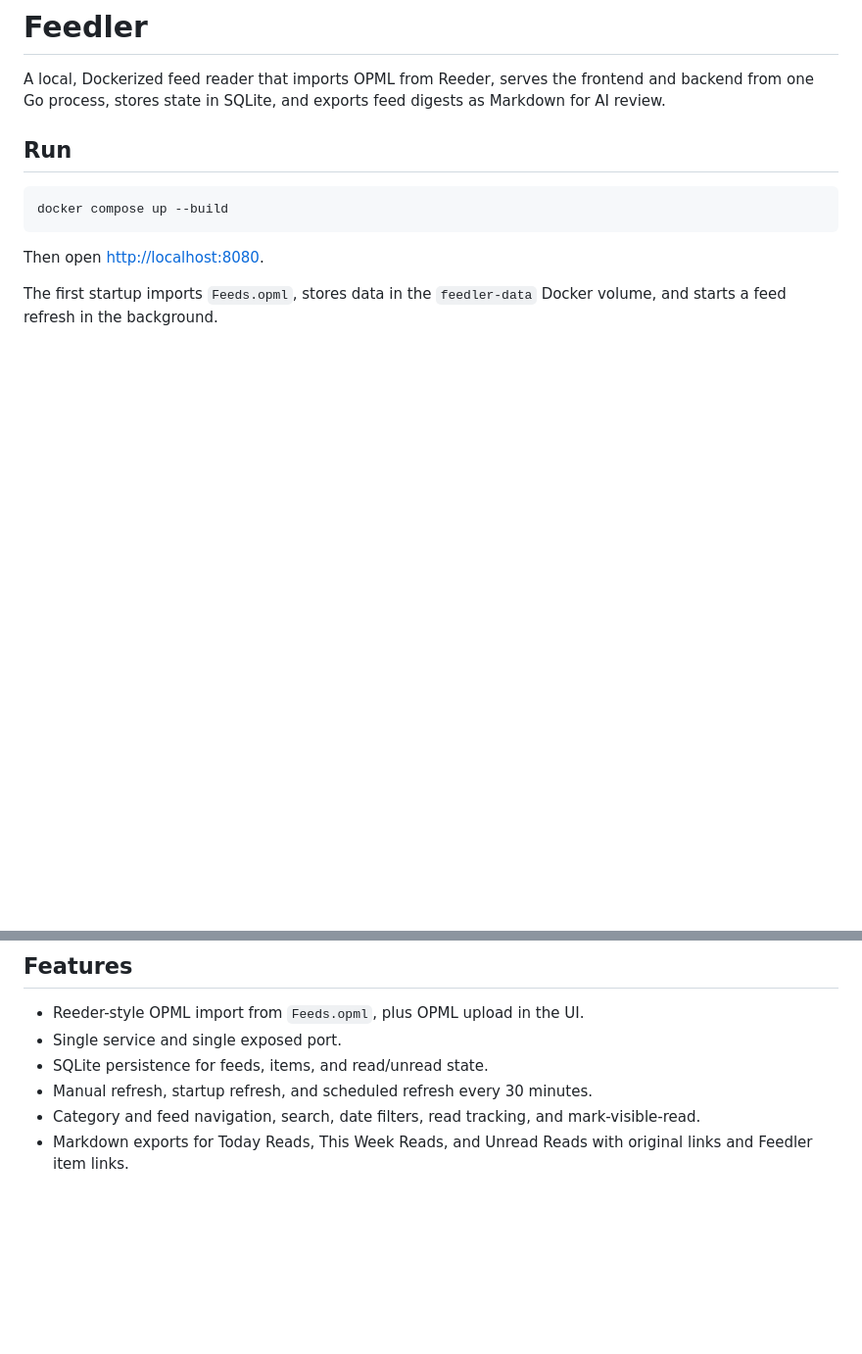
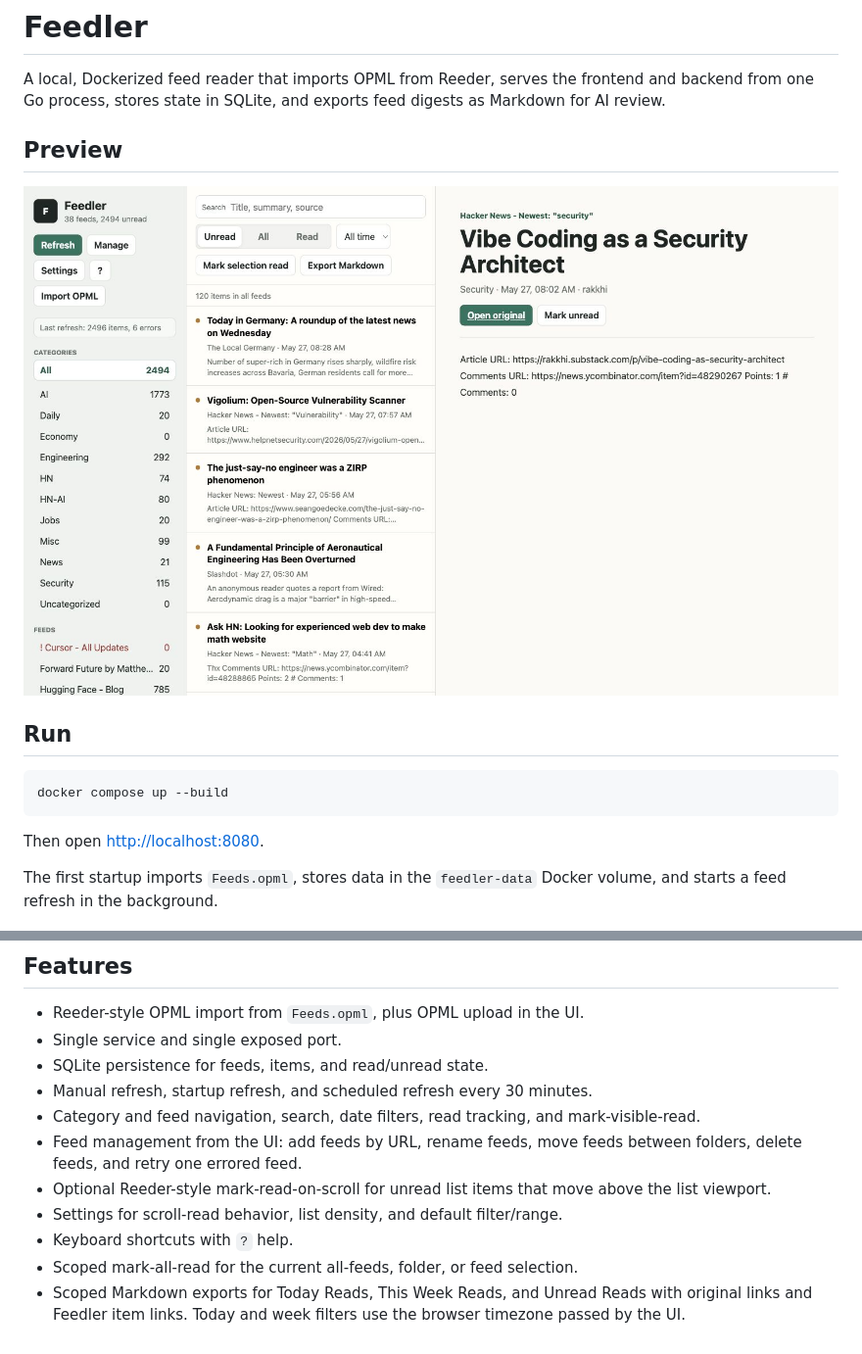
Before and after one commit to kavehmz/feedler-codex, a Markdown page: README.md, 2 parts joined by grey strips. Shown at 98% size. Drawn GitHub-style; pictures changed too: docs/feedler-running.jpg (added); blank space fills up the shorter version.

```diff
--- a/README.md
+++ b/README.md
@@ -1,6 +1,10 @@
 # Feedler
 
 A local, Dockerized feed reader that imports OPML from Reeder, serves the frontend and backend from one Go process, stores state in SQLite, and exports feed digests as Markdown for AI review.
+
+## Preview
+
+![Feedler running locally](docs/feedler-running.jpg)
 
 ## Run
 
@@ -19,4 +23,9 @@ The first startup imports `Feeds.opml`, stores data in the `feedler-data` Docker
 - SQLite persistence for feeds, items, and read/unread state.
 - Manual refresh, startup refresh, and scheduled refresh every 30 minutes.
 - Category and feed navigation, search, date filters, read tracking, and mark-visible-read.
-- Markdown exports for Today Reads, This Week Reads, and Unread Reads with original links and Feedler item links.
+- Feed management from the UI: add feeds by URL, rename feeds, move feeds between folders, delete feeds, and retry one errored feed.
+- Optional Reeder-style mark-read-on-scroll for unread list items that move above the list viewport.
+- Settings for scroll-read behavior, list density, and default filter/range.
+- Keyboard shortcuts with `?` help.
+- Scoped mark-all-read for the current all-feeds, folder, or feed selection.
+- Scoped Markdown exports for Today Reads, This Week Reads, and Unread Reads with original links and Feedler item links. Today and week filters use the browser timezone passed by the UI.
```
Also changed, not shown: prompt.md (+12 -0 lines), 8 other files.
